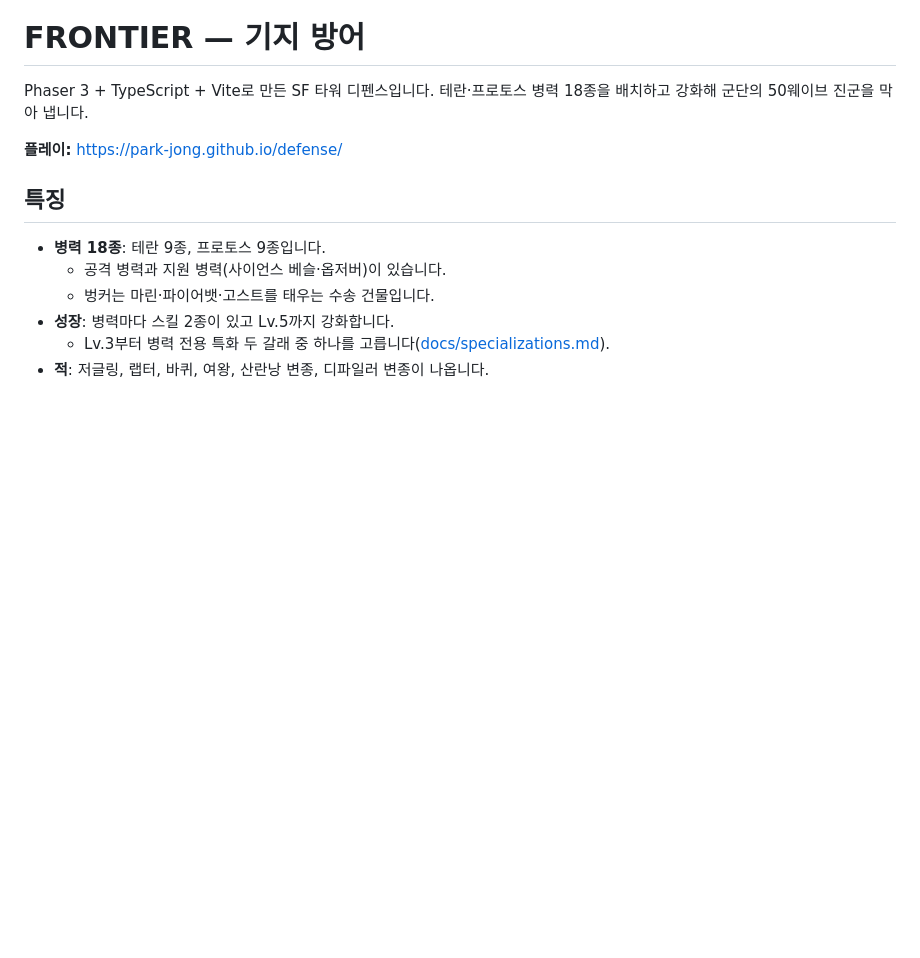
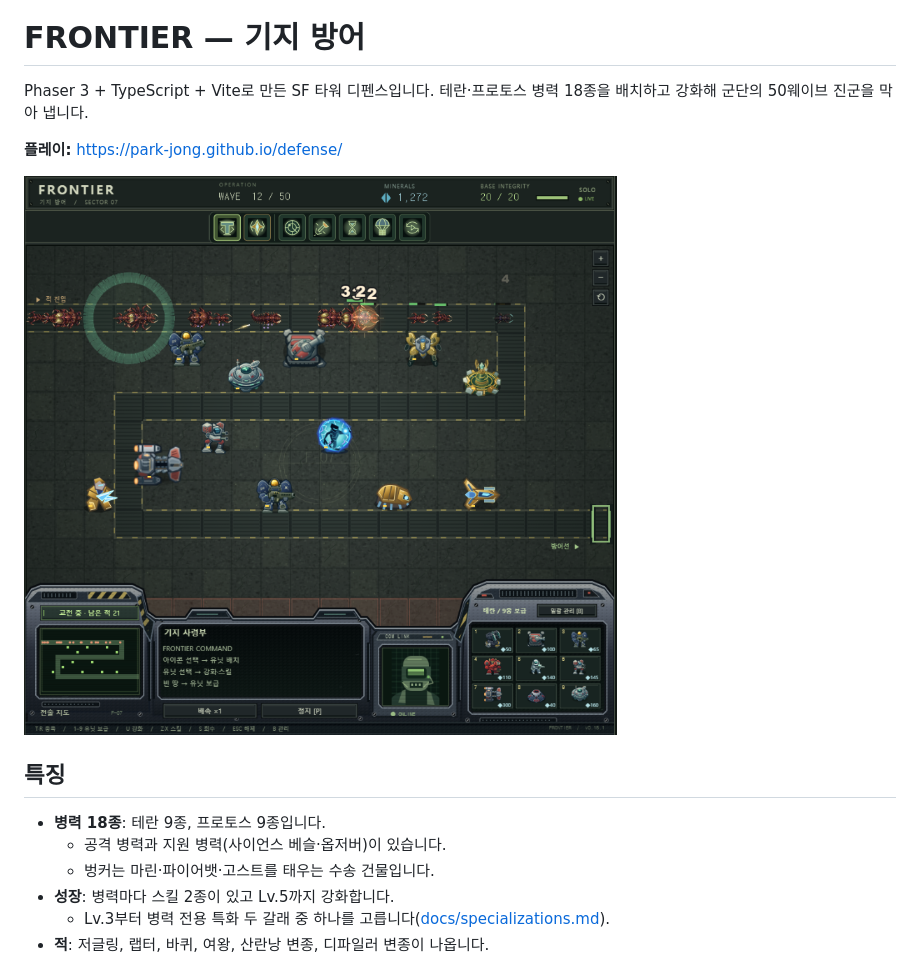
Before and after one commit to Park-jong/defense, a Markdown page: README.md, the part around the change. Drawn GitHub-style; pictures changed too: docs/images/gameplay.png (added); blank space fills up the shorter version.

Commit message:
📝 docs: 길잡이의 첫 장에 전선의 한 장면을 걸다
글로만 그리던 전장에 실제 한 순간을 걸어, 처음 온 이가 한눈에 싸움의 결을 읽도록 했습니다.

- docs/images/gameplay.png 추가: 기본 프런티어 테마, 12웨이브 교전 장면 (848×800)
- README.md 상단 플레이 주소 아래에 플레이 이미지 삽입
- 버전: 0.15.0

확인: 빌드 결과를 preview로 띄워 기본 테마에서 촬영, 이미지 경로와 표시 확인

말보다 먼저 닿는 한 장의 풍경이,
전선으로 향하는 첫걸음을 가볍게 하리라.

```diff
--- a/README.md
+++ b/README.md
@@ -4,6 +4,8 @@ Phaser 3 + TypeScript + Vite로 만든 SF 타워 디펜스입니다.
 테란·프로토스 병력 18종을 배치하고 강화해 군단의 50웨이브 진군을 막아 냅니다.
 
 **플레이:** https://park-jong.github.io/defense/
+
+![프런티어 전장에서 12웨이브를 방어하는 장면](docs/images/gameplay.png)
 
 ## 특징
 
```
